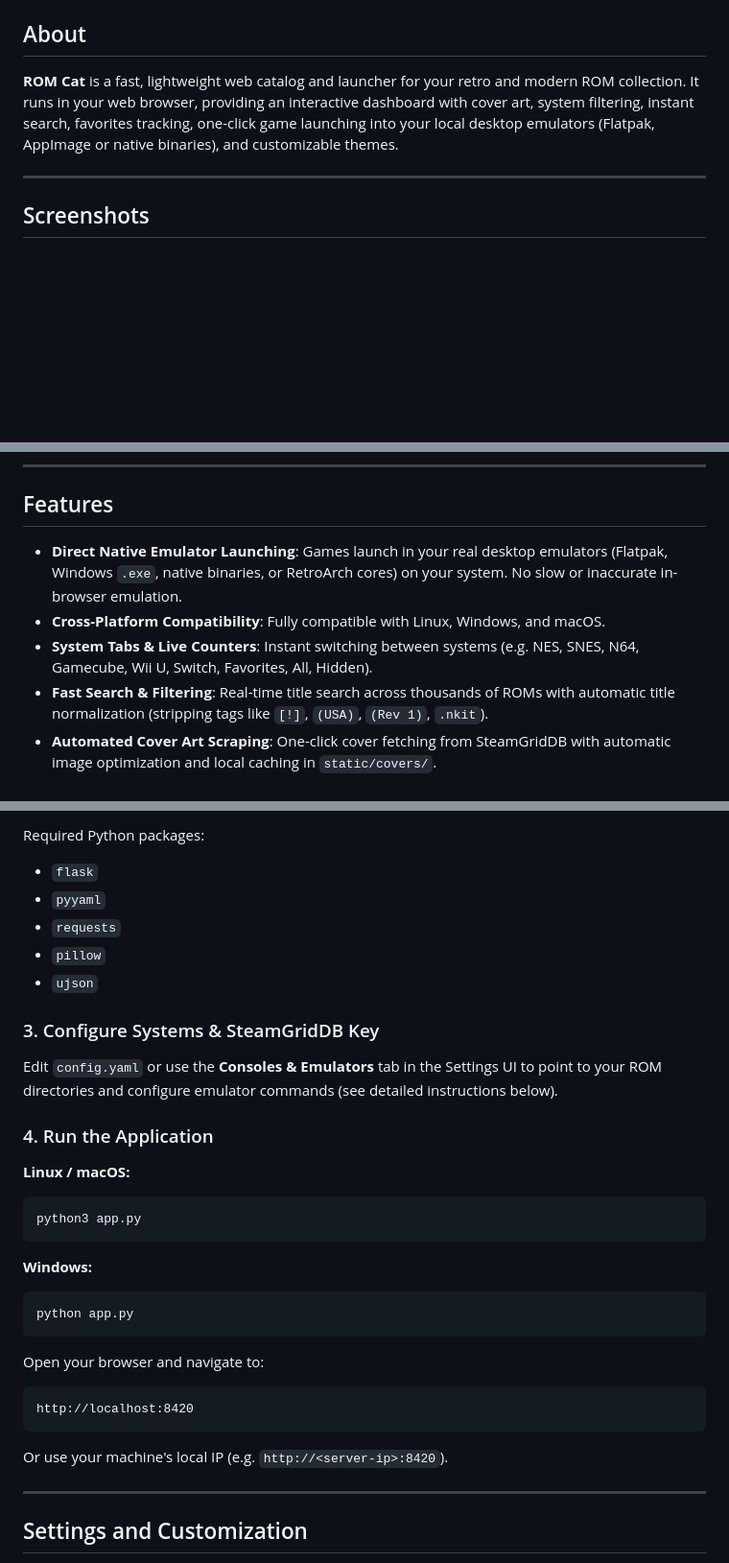
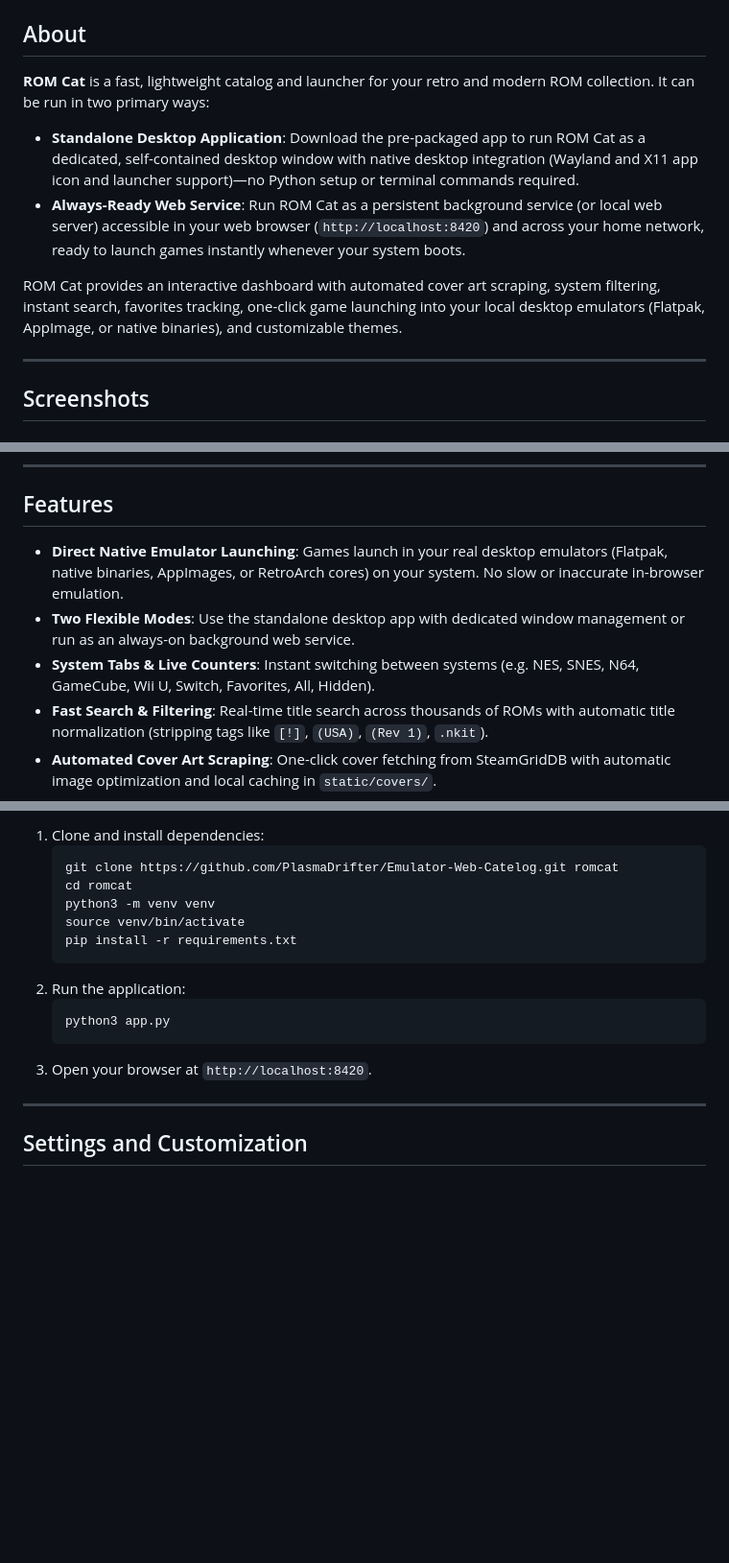
Before and after one commit to PlasmaDrifter/Emulator-Web-Catelog, a Markdown page: README.md, 3 parts joined by grey strips. Shown at 96% size. Rendered like a GitHub page; blank space fills up the shorter version.

````diff
--- a/README.md
+++ b/README.md
@@ -8,7 +8,12 @@
 
 ## About
 
-**ROM Cat** is a fast, lightweight web catalog and launcher for your retro and modern ROM collection. It runs in your web browser, providing an interactive dashboard with cover art, system filtering, instant search, favorites tracking, one-click game launching into your local desktop emulators (Flatpak, AppImage or native binaries), and customizable themes.
+**ROM Cat** is a fast, lightweight catalog and launcher for your retro and modern ROM collection. It can be run in two primary ways:
+
+- **Standalone Desktop Application**: Download the pre-packaged app to run ROM Cat as a dedicated, self-contained desktop window with native desktop integration (Wayland and X11 app icon and launcher support)—no Python setup or terminal commands required.
+- **Always-Ready Web Service**: Run ROM Cat as a persistent background service (or local web server) accessible in your web browser (`http://localhost:8420`) and across your home network, ready to launch games instantly whenever your system boots.
+
+ROM Cat provides an interactive dashboard with automated cover art scraping, system filtering, instant search, favorites tracking, one-click game launching into your local desktop emulators (Flatpak, AppImage, or native binaries), and customizable themes.
 
 ---
 
@@ -36,9 +41,9 @@
 
 ## Features
 
-- **Direct Native Emulator Launching**: Games launch in your real desktop emulators (Flatpak, Windows `.exe`, native binaries, or RetroArch cores) on your system. No slow or inaccurate in-browser emulation.
-- **Cross-Platform Compatibility**: Fully compatible with Linux, Windows, and macOS.
-- **System Tabs & Live Counters**: Instant switching between systems (e.g. NES, SNES, N64, Gamecube, Wii U, Switch, Favorites, All, Hidden).
+- **Direct Native Emulator Launching**: Games launch in your real desktop emulators (Flatpak, native binaries, AppImages, or RetroArch cores) on your system. No slow or inaccurate in-browser emulation.
+- **Two Flexible Modes**: Use the standalone desktop app with dedicated window management or run as an always-on background web service.
+- **System Tabs & Live Counters**: Instant switching between systems (e.g. NES, SNES, N64, GameCube, Wii U, Switch, Favorites, All, Hidden).
 - **Fast Search & Filtering**: Real-time title search across thousands of ROMs with automatic title normalization (stripping tags like `[!]`, `(USA)`, `(Rev 1)`, `.nkit`).
 - **Automated Cover Art Scraping**: One-click cover fetching from SteamGridDB with automatic image optimization and local caching in `static/covers/`.
 - **Manual Cover Art Override**: Drop custom cover art directly into the web UI or filesystem for unmatched or homebrew titles.
@@ -77,32 +135,17 @@ pip install -r requirements.txt
 
-Required Python packages:
-- `flask`
-- `pyyaml`
-- `requests`
-- `pillow`
-- `ujson`
-
-### 3. Configure Systems & SteamGridDB Key
-
-Edit `config.yaml` or use the **Consoles & Emulators** tab in the Settings UI to point to your ROM directories and configure emulator commands (see detailed instructions below).
-
-### 4. Run the Application
-
-**Linux / macOS:**
-```bash
-python3 app.py
-```
-
-**Windows:**
-```powershell
-python app.py
-```
-
-Open your browser and navigate to:
-```text
-http://localhost:8420
-```
-Or use your machine's local IP (e.g. `http://<server-ip>:8420`).
+1. Clone and install dependencies:
+   ```bash
+   git clone https://github.com/PlasmaDrifter/Emulator-Web-Catelog.git romcat
+   cd romcat
+   python3 -m venv venv
+   source venv/bin/activate
+   pip install -r requirements.txt
+   ```
+2. Run the application:
+   ```bash
+   python3 app.py
+   ```
+3. Open your browser at `http://localhost:8420`.
 
 ---
 
````
Also changed, not shown: other parts of README.md (+70 -56 lines).
